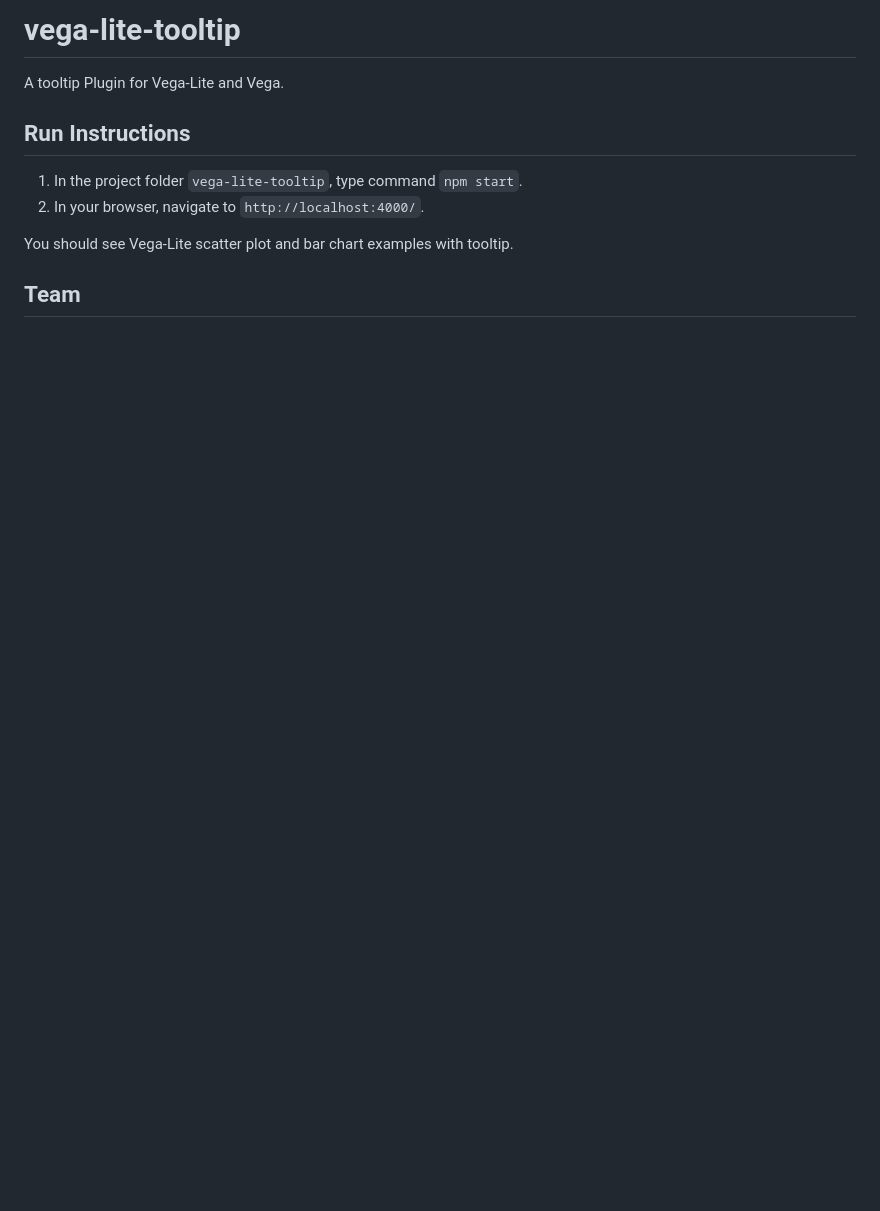
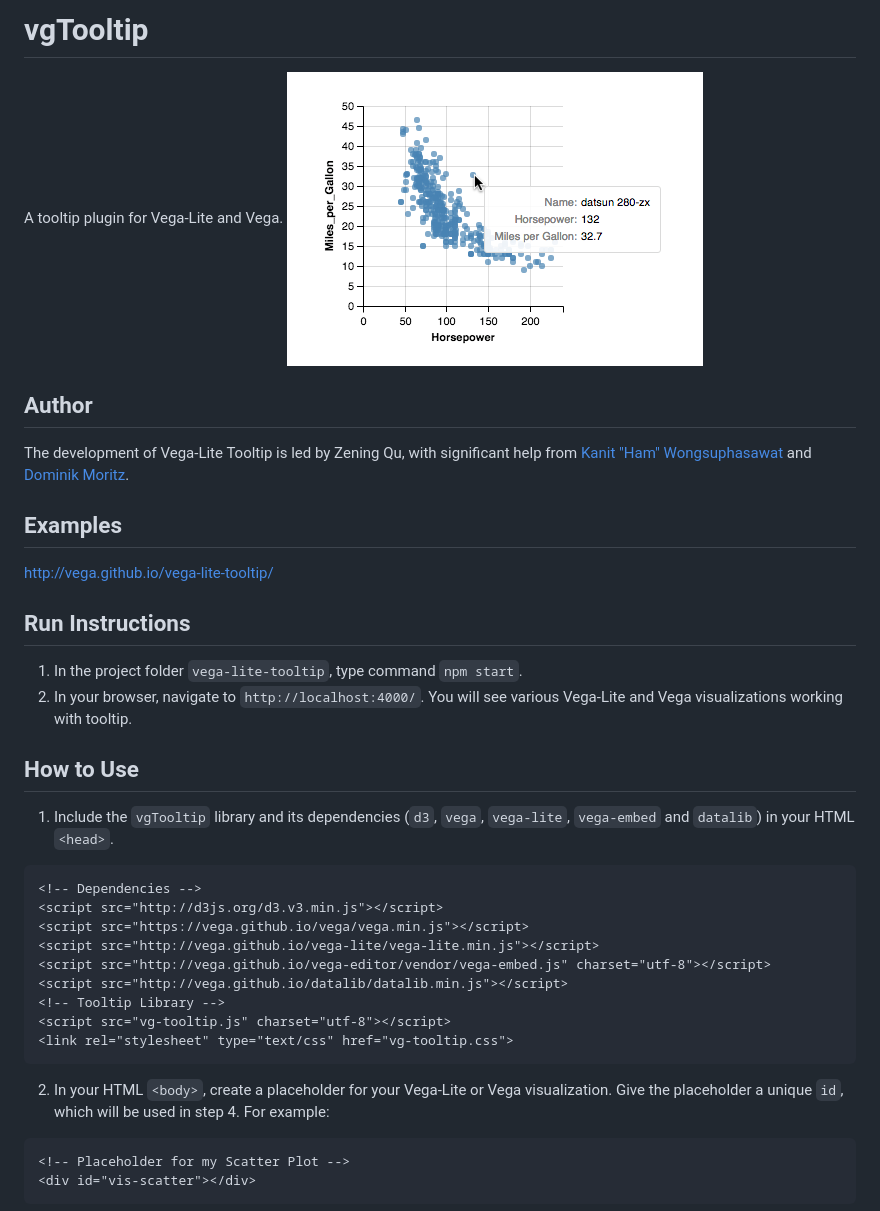
Before and after one commit to vega/vega-tooltip, a Markdown page: README.md, the part around the change printed below. GitHub-like rendering; pictures changed too: demo.png (added); blank space fills up the shorter version.

Commit message:
Add basic instructions to README

````diff
--- a/README.md
+++ b/README.md
@@ -1,12 +1,38 @@
-# vega-lite-tooltip
-A tooltip Plugin for Vega-Lite and Vega.
+# vgTooltip
+A tooltip plugin for Vega-Lite and Vega.
+![demo image](demo.png "a tooltip for a Vega-Lite scatterplot")
+
+
+## Author
+The development of Vega-Lite Tooltip is led by Zening Qu, with significant help from [Kanit "Ham" Wongsuphasawat](https://twitter.com/kanitw) and [Dominik Moritz](https://twitter.com/domoritz).
+
+
+## Examples
+http://vega.github.io/vega-lite-tooltip/
+
 
 ## Run Instructions
+1. In the project folder `vega-lite-tooltip`, type command `npm start`.
+2. In your browser, navigate to `http://localhost:4000/`. You will see various Vega-Lite and Vega visualizations working with tooltip.
 
-1. In the project folder `vega-lite-tooltip`, type command `npm start`.
-2. In your browser, navigate to `http://localhost:4000/`.
 
-You should see Vega-Lite scatter plot and bar chart examples with tooltip.
+## How to Use
+1. Include the `vgTooltip` library and its dependencies (`d3`, `vega`, `vega-lite`, `vega-embed` and `datalib`) in your HTML `<head>`.
+```
+<!-- Dependencies -->
+<script src="http://d3js.org/d3.v3.min.js"></script>
+<script src="https://vega.github.io/vega/vega.min.js"></script>
+<script src="http://vega.github.io/vega-lite/vega-lite.min.js"></script>
+<script src="http://vega.github.io/vega-editor/vendor/vega-embed.js" charset="utf-8"></script>
+<script src="http://vega.github.io/datalib/datalib.min.js"></script>
+<!-- Tooltip Library -->
+<script src="vg-tooltip.js" charset="utf-8"></script>
+<link rel="stylesheet" type="text/css" href="vg-tooltip.css">
+```
 
-## Team
+2. In your HTML `<body>`, create a placeholder for your Vega-Lite or Vega visualization. Give the placeholder a unique `id`, which will be used in step 4. For example:
+```
+<!-- Placeholder for my Scatter Plot -->
+<div id="vis-scatter"></div>
+```
 
````
Also changed, not shown: other parts of README.md (+40 -1 lines).
